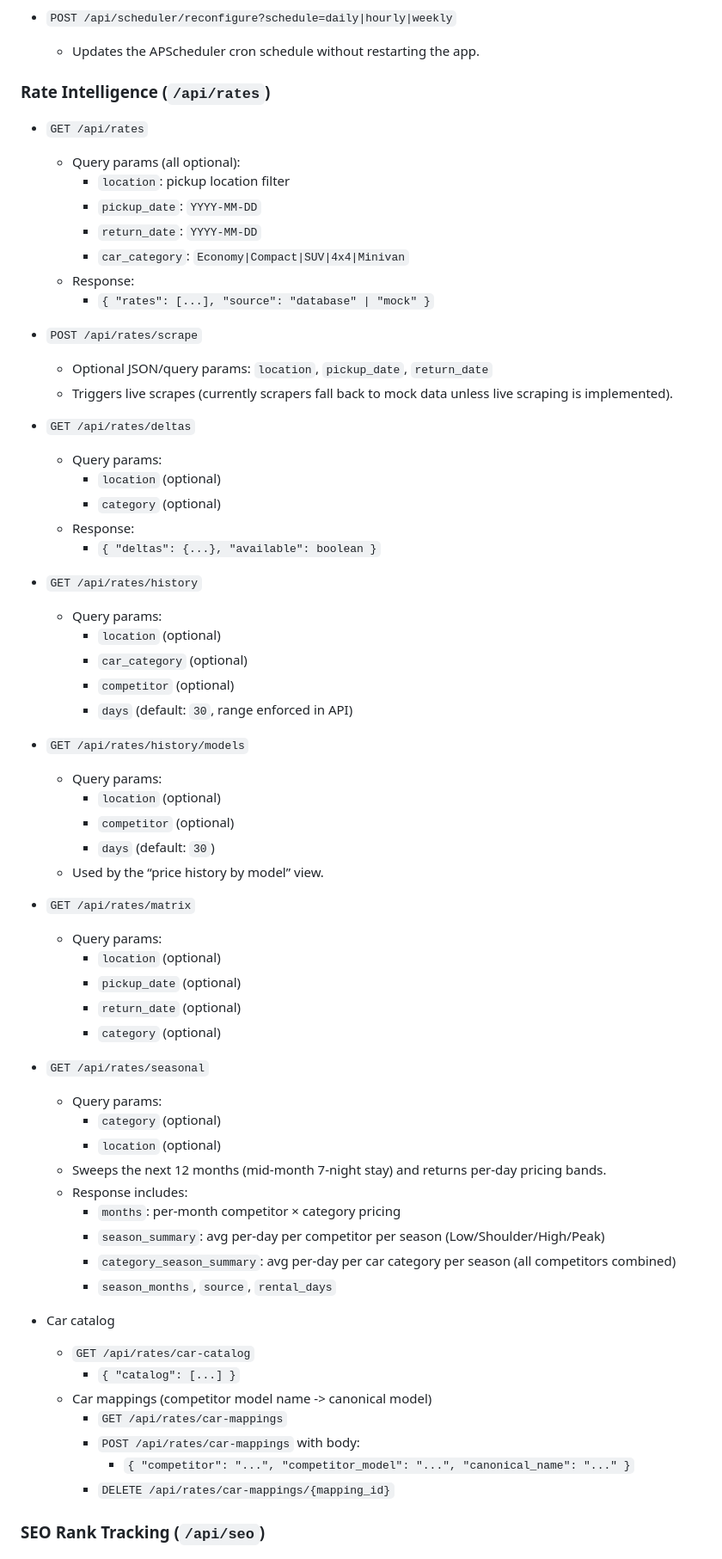
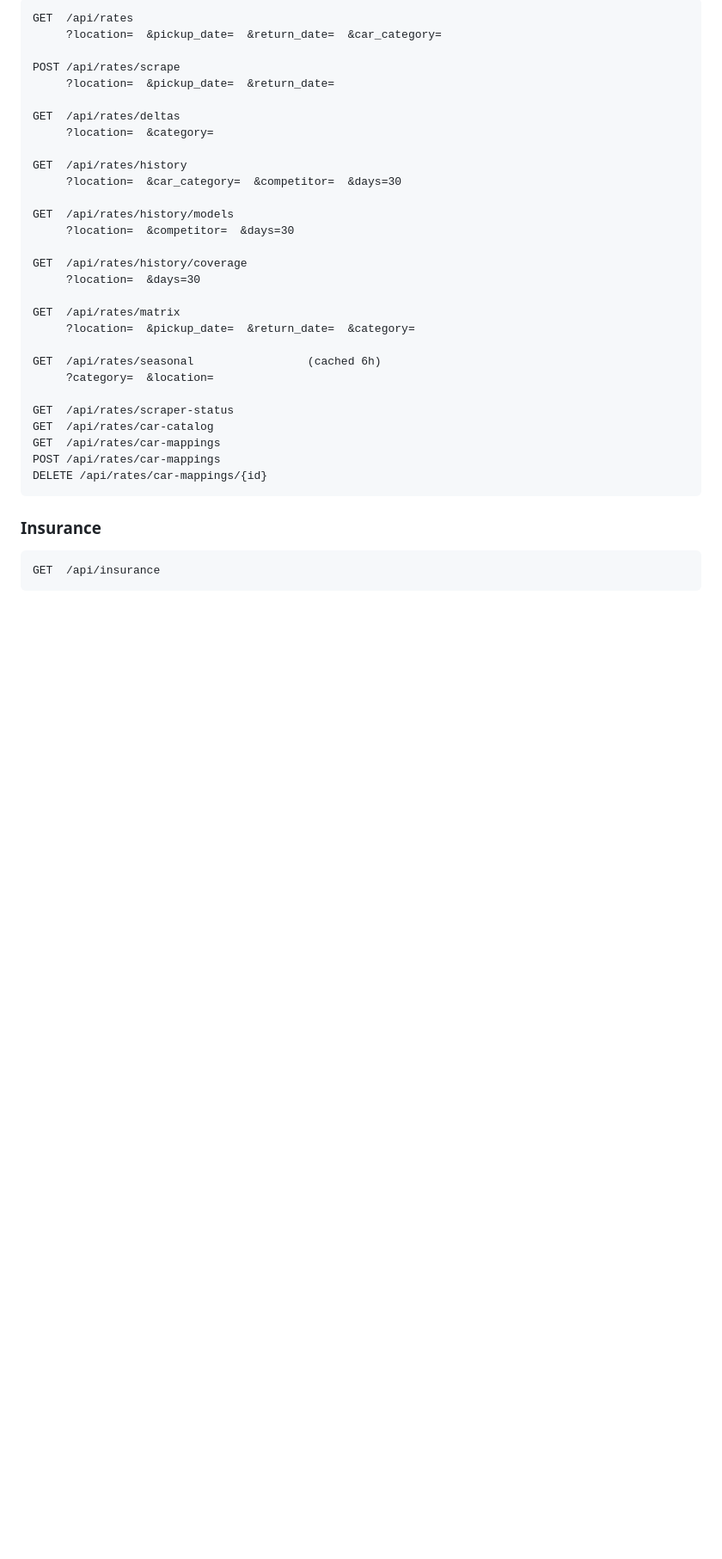
Before and after one commit to frojasriano-bot/Price-Scraper, a Markdown page: README.md, the part around one of its changes. Shown at 86% size. Drawn GitHub-style; blank space fills up the shorter version.

````diff
--- a/README.md
+++ b/README.md
@@ -76,69 +215,39 @@ The server reads:
 
-- `POST /api/scheduler/reconfigure?schedule=daily|hourly|weekly`
-  - Updates the APScheduler cron schedule without restarting the app.
+```
+GET  /api/rates
+     ?location=  &pickup_date=  &return_date=  &car_category=
 
-### Rate Intelligence (`/api/rates`)
+POST /api/rates/scrape
+     ?location=  &pickup_date=  &return_date=
 
-- `GET /api/rates`
-  - Query params (all optional):
-    - `location`: pickup location filter
-    - `pickup_date`: `YYYY-MM-DD`
-    - `return_date`: `YYYY-MM-DD`
-    - `car_category`: `Economy|Compact|SUV|4x4|Minivan`
-  - Response:
-    - `{ "rates": [...], "source": "database" | "mock" }`
+GET  /api/rates/deltas
+     ?location=  &category=
 
-- `POST /api/rates/scrape`
-  - Optional JSON/query params: `location`, `pickup_date`, `return_date`
-  - Triggers live scrapes (currently scrapers fall back to mock data unless live scraping is implemented).
+GET  /api/rates/history
+     ?location=  &car_category=  &competitor=  &days=30
 
-- `GET /api/rates/deltas`
-  - Query params:
-    - `location` (optional)
-    - `category` (optional)
-  - Response:
-    - `{ "deltas": {...}, "available": boolean }`
+GET  /api/rates/history/models
+     ?location=  &competitor=  &days=30
 
-- `GET /api/rates/history`
-  - Query params:
-    - `location` (optional)
-    - `car_category` (optional)
-    - `competitor` (optional)
-    - `days` (default: `30`, range enforced in API)
+GET  /api/rates/history/coverage
+     ?location=  &days=30
 
-- `GET /api/rates/history/models`
-  - Query params:
-    - `location` (optional)
-    - `competitor` (optional)
-    - `days` (default: `30`)
-  - Used by the “price history by model” view.
+GET  /api/rates/matrix
+     ?location=  &pickup_date=  &return_date=  &category=
 
-- `GET /api/rates/matrix`
-  - Query params:
-    - `location` (optional)
-    - `pickup_date` (optional)
-    - `return_date` (optional)
-    - `category` (optional)
+GET  /api/rates/seasonal                 (cached 6h)
+     ?category=  &location=
 
-- `GET /api/rates/seasonal`
-  - Query params:
-    - `category` (optional)
-    - `location` (optional)
-  - Sweeps the next 12 months (mid-month 7-night stay) and returns per-day pricing bands.
-  - Response includes:
-    - `months`: per-month competitor × category pricing
-    - `season_summary`: avg per-day per competitor per season (Low/Shoulder/High/Peak)
-    - `category_season_summary`: avg per-day per car category per season (all competitors combined)
-    - `season_months`, `source`, `rental_days`
+GET  /api/rates/scraper-status
+GET  /api/rates/car-catalog
+GET  /api/rates/car-mappings
+POST /api/rates/car-mappings
+DELETE /api/rates/car-mappings/{id}
+```
 
-- Car catalog
-  - `GET /api/rates/car-catalog`
-    - `{ "catalog": [...] }`
-  - Car mappings (competitor model name -> canonical model)
-    - `GET /api/rates/car-mappings`
-    - `POST /api/rates/car-mappings` with body:
-      - `{ "competitor": "...", "competitor_model": "...", "canonical_name": "..." }`
-    - `DELETE /api/rates/car-mappings/{mapping_id}`
+### Insurance
 
-### SEO Rank Tracking (`/api/seo`)
+```
+GET  /api/insurance
+```
 
````
Also changed, not shown: other parts of README.md (+222 -107 lines).
